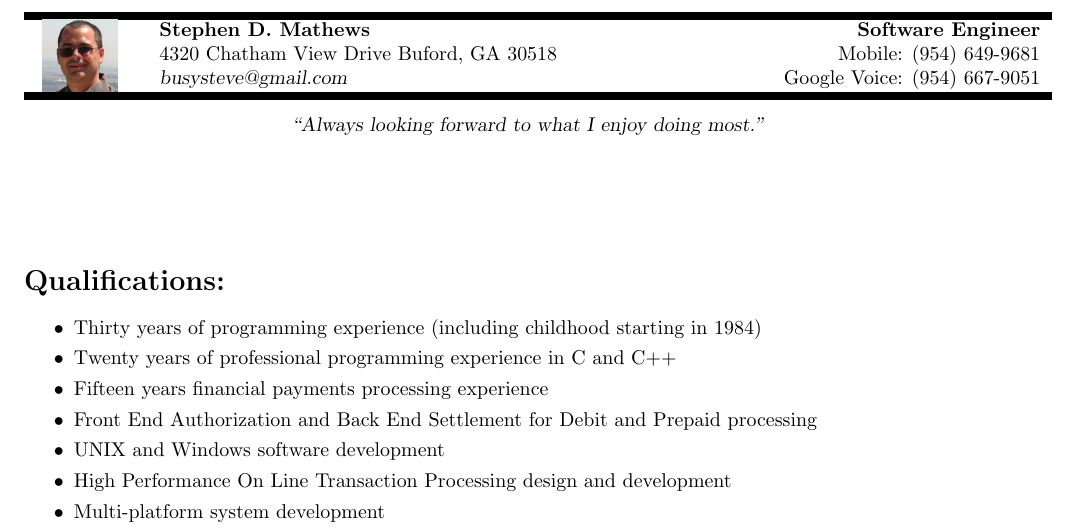
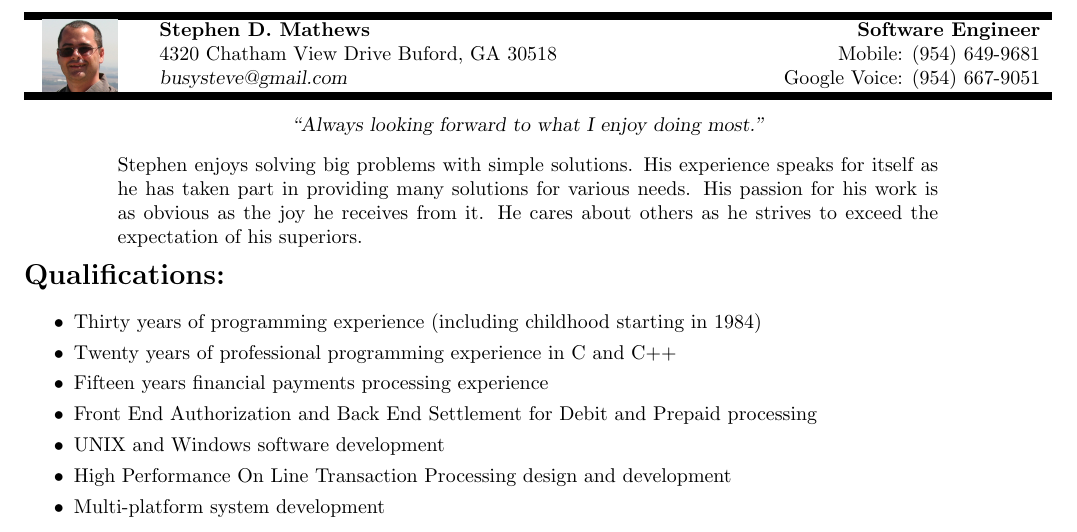
Before and after one commit to busysteve/resume, a LaTeX CV (sdm-resume.tex): part of page 1 of 5, cut so that both start at the same text. Compiled offline with pdfLaTeX.

Commit message:
Added personal commentary summary to resume.

```diff
--- a/sdm-resume.tex
+++ b/sdm-resume.tex
@@ -43,20 +43,23 @@
 \hline
 \end{tabular}
 	\center
-	\sl ``Always looking forward to what I enjoy doing most.''
+	\textsl{``Always looking forward to what I enjoy doing most.''}
+	\begin{quote}
+		\begin{quote}
+			Stephen enjoys solving big problems with simple solutions. His experience speaks for itself as he has taken part in providing many solutions for various needs. His passion for his work is as obvious as the joy he receives from it. He cares about others as he strives to exceed the expectation of his superiors.
+		\end{quote}
+	\end{quote}
 \end{table}
-\begin{quote}
-\end{quote}
 }
 
 
 %\maketitle
-
 %\begin{abstract}
-
 %\end{abstract}
 
 \setitemize{itemsep=0pt}
+
+\vspace{-5em}
 
 \section*{Qualifications:}
 
```
Also changed, not shown: sdm-resume.pdf.
